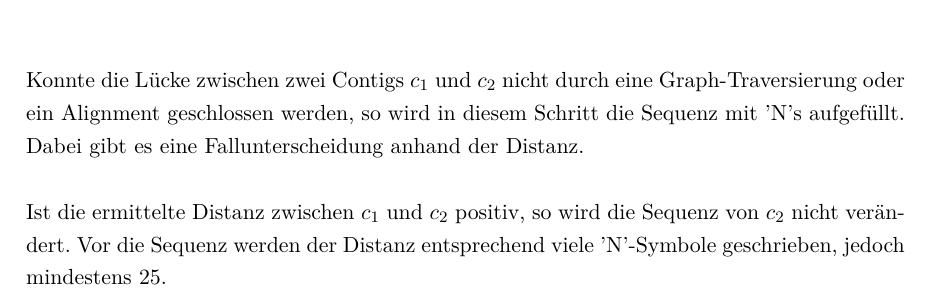
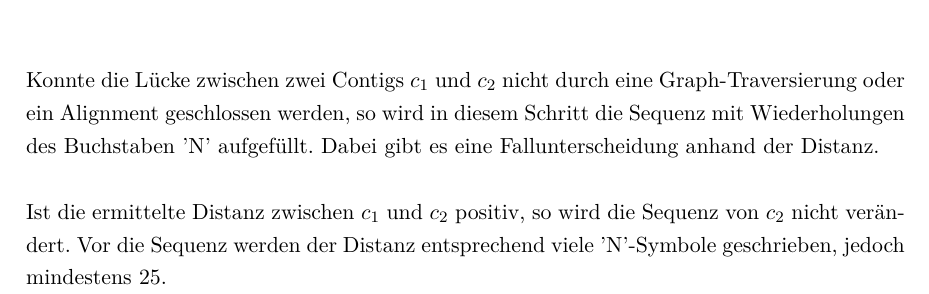
Before and after one commit to dorleosterode/gt-scaffold, a LaTeX paper (doc/ausarbeitung.tex): part of page 10 of 26, cut so that both start at the same text. Compiled offline with pdfLaTeX.

Commit message:
abschnitt 3.1.8.3 leicht umformuliert

```diff
--- a/doc/ausarbeitung.tex
+++ b/doc/ausarbeitung.tex
@@ -472,9 +472,10 @@ konnte, muss der nächste Schritt durchgeführt werden.
 
 \paragraph{Die Lücke zwischen zwei Contigs schließen}~\\
 Konnte die Lücke zwischen zwei Contigs $c_1$ und $c_2$ nicht durch
-eine Graph-Traversierung oder ein Alignment geschlossen werden, so wird
-in diesem Schritt die Sequenz mit 'N's aufgefüllt. Dabei gibt es eine
-Fallunterscheidung anhand der Distanz.
+eine Graph-Traversierung oder ein Alignment geschlossen werden, so
+wird in diesem Schritt die Sequenz mit Wiederholungen des Buchstaben
+'N' aufgefüllt. Dabei gibt es eine Fallunterscheidung anhand der
+Distanz.
 
 Ist die ermittelte Distanz zwischen $c_1$ und $c_2$ positiv, so wird
 die Sequenz von $c_2$ nicht verändert. Vor die Sequenz werden der
```
